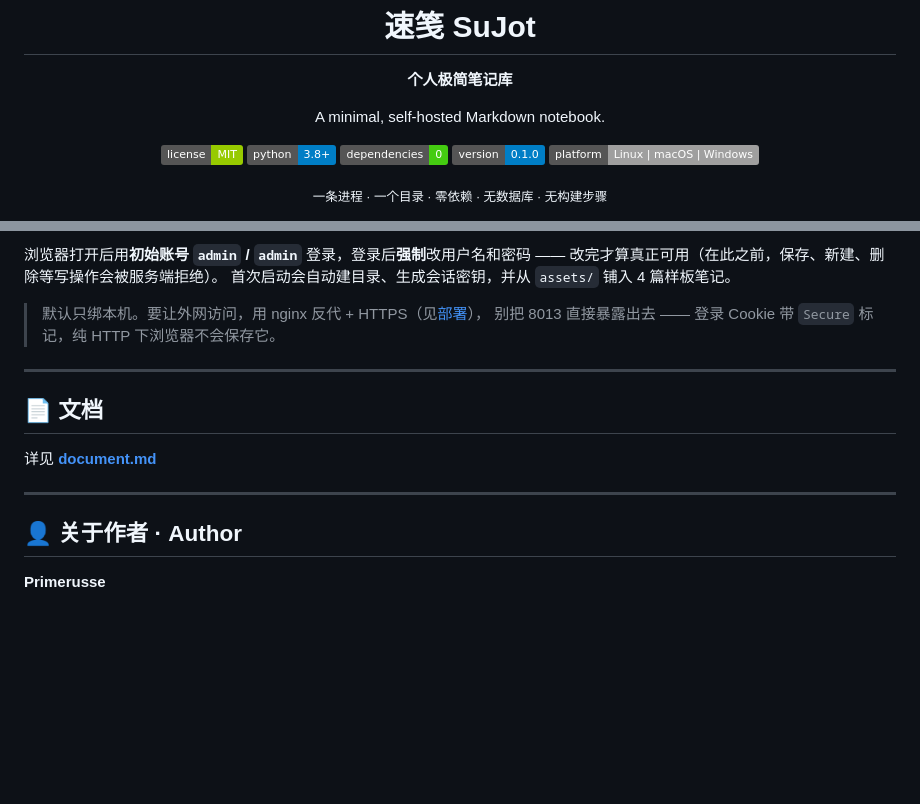
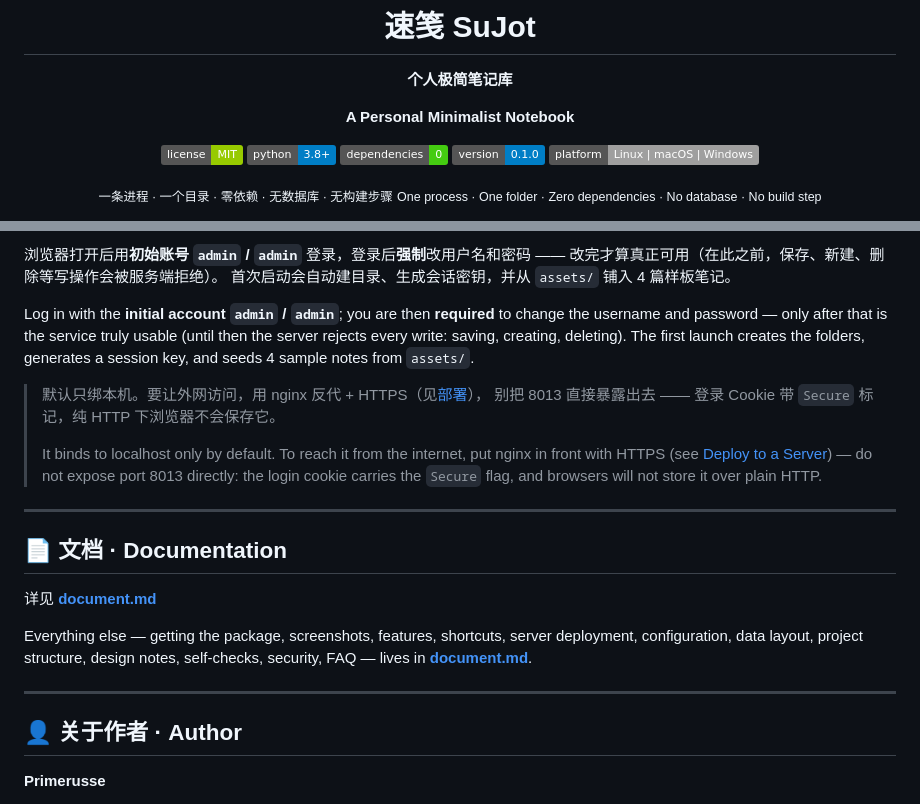
Before and after one commit to Primerusse/SuJot, a Markdown page: README.md, 2 parts joined by grey strips. Drawn GitHub-style; badges without logos; blank space fills up the shorter version.

```diff
--- a/README.md
+++ b/README.md
@@ -6,7 +6,7 @@
 
 **个人极简笔记库**
 
-A minimal, self-hosted Markdown notebook.
+**A Personal Minimalist Notebook**
 
 [![许可](https://img.shields.io/badge/license-MIT-green.svg)](LICENSE)
 [![Python](https://img.shields.io/badge/python-3.8%2B-blue.svg)](https://www.python.org/downloads/)
@@ -15,6 +15,7 @@ A minimal, self-hosted Markdown notebook.
 [![平台](https://img.shields.io/badge/platform-Linux%20%7C%20macOS%20%7C%20Windows-lightgrey.svg)](#quickstart)
 
 <sub>一条进程 · 一个目录 · 零依赖 · 无数据库 · 无构建步骤</sub>
+<sub>One process · One folder · Zero dependencies · No database · No build step</sub>
 
 </div>
 
@@ -78,18 +112,31 @@ cd 你解压出来的目录
 改完才算真正可用（在此之前，保存、新建、删除等写操作会被服务端拒绝）。
 首次启动会自动建目录、生成会话密钥，并从 `assets/` 铺入 4 篇样板笔记。
 
+Log in with the **initial account `admin` / `admin`**; you are then **required** to change the username and password —
+only after that is the service truly usable (until then the server rejects every write: saving, creating, deleting).
+The first launch creates the folders, generates a session key, and seeds 4 sample notes from `assets/`.
+
 > 默认只绑本机。要让外网访问，用 nginx 反代 + HTTPS（见[部署](document.md#deploy)），
 > 别把 8013 直接暴露出去 —— 登录 Cookie 带 `Secure` 标记，纯 HTTP 下浏览器不会保存它。
+>
+> It binds to localhost only by default. To reach it from the internet, put nginx in front with HTTPS
+> (see [Deploy to a Server](document.md#deploy)) — do not expose port 8013 directly: the login cookie carries
+> the `Secure` flag, and browsers will not store it over plain HTTP.
 
 ---
 
-## 📄 文档
+## 📄 文档 · Documentation
 
 详见 **[document.md](document.md)**
+
+Everything else — getting the package, screenshots, features, shortcuts, server deployment,
+configuration, data layout, project structure, design notes, self-checks, security, FAQ —
+lives in **[document.md](document.md)**.
 
 ---
 
 ## 👤 关于作者 · Author
+
 **Primerusse**
 *   学历(Education)：在读本科 (Undergraduate Student)
 *   个人博客(Blog)：[primerusse.top](https://primerusse.top)
```
Also changed, not shown: other parts of README.md (+35 -2 lines).
